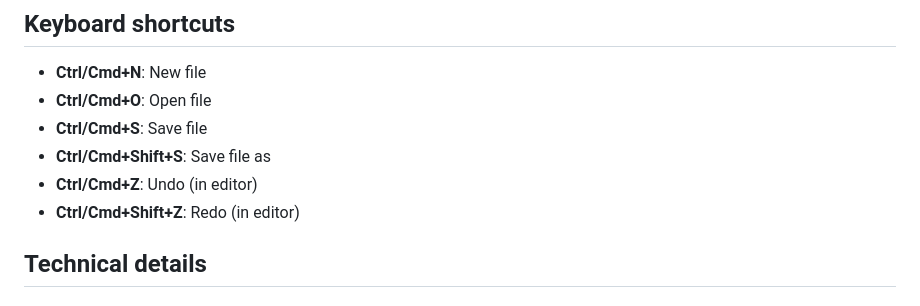
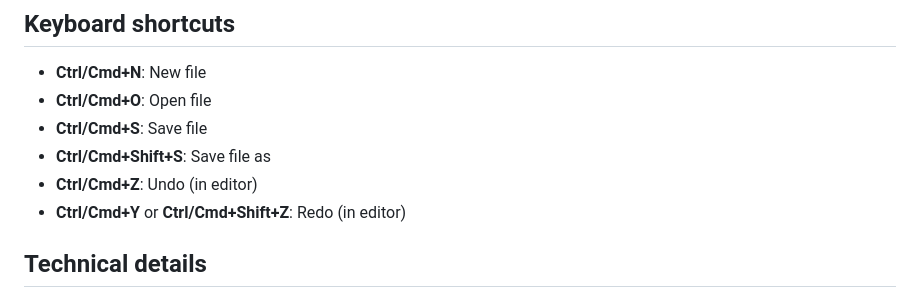
Before and after one commit to bert-github/b6plus-slide-editor, a Markdown page: README.md, the part around the change. Rendered like a GitHub page.

Commit message:
Restore description of Ctrl-Y, because the editor *does* define Ctrl-Y to mean redo.

```diff
--- a/README.md
+++ b/README.md
@@ -152,7 +152,7 @@ The editor creates HTML files with the following structure:
 - **Ctrl/Cmd+S**: Save file
 - **Ctrl/Cmd+Shift+S**: Save file as
 - **Ctrl/Cmd+Z**: Undo (in editor)
-- **Ctrl/Cmd+Shift+Z**: Redo (in editor)
+- **Ctrl/Cmd+Y** or **Ctrl/Cmd+Shift+Z**: Redo (in editor)
 
 ## Technical details
 
```
